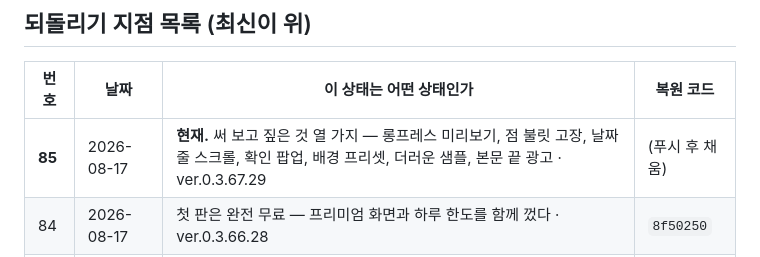
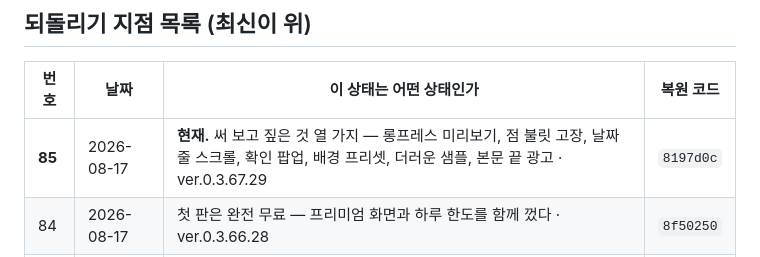
Before and after one commit to ziririt/simpletext-app, a Markdown page: 버전기록.md, the part around the change. GitHub-like rendering.

Commit message:
버전기록: 복원 코드 채움

```diff
--- a/버전기록.md
+++ b/버전기록.md
@@ -19,7 +19,7 @@
 
 | 번호 | 날짜 | 이 상태는 어떤 상태인가 | 복원 코드 |
 |---|---|---|---|
-| **85** | 2026-08-17 | **현재.** 써 보고 짚은 것 열 가지 — 롱프레스 미리보기, 점 불릿 고장, 날짜 줄 스크롤, 확인 팝업, 배경 프리셋, 더러운 샘플, 본문 끝 광고 · ver.0.3.67.29 | (푸시 후 채움) |
+| **85** | 2026-08-17 | **현재.** 써 보고 짚은 것 열 가지 — 롱프레스 미리보기, 점 불릿 고장, 날짜 줄 스크롤, 확인 팝업, 배경 프리셋, 더러운 샘플, 본문 끝 광고 · ver.0.3.67.29 | `8197d0c` |
 | 84 | 2026-08-17 | 첫 판은 완전 무료 — 프리미엄 화면과 하루 한도를 함께 껐다 · ver.0.3.66.28 | `8f50250` |
 | 83 | 2026-08-17 | 종이 다섯 벌 추가 · 견본에 글자 · ver.0.3.65.27 | `baf9b38` |
 | 82 | 2026-08-17 | '키 확인'이 진짜로 한 번 불러 본다 · ver.0.3.64.26 | `e0a12f8` |
```
